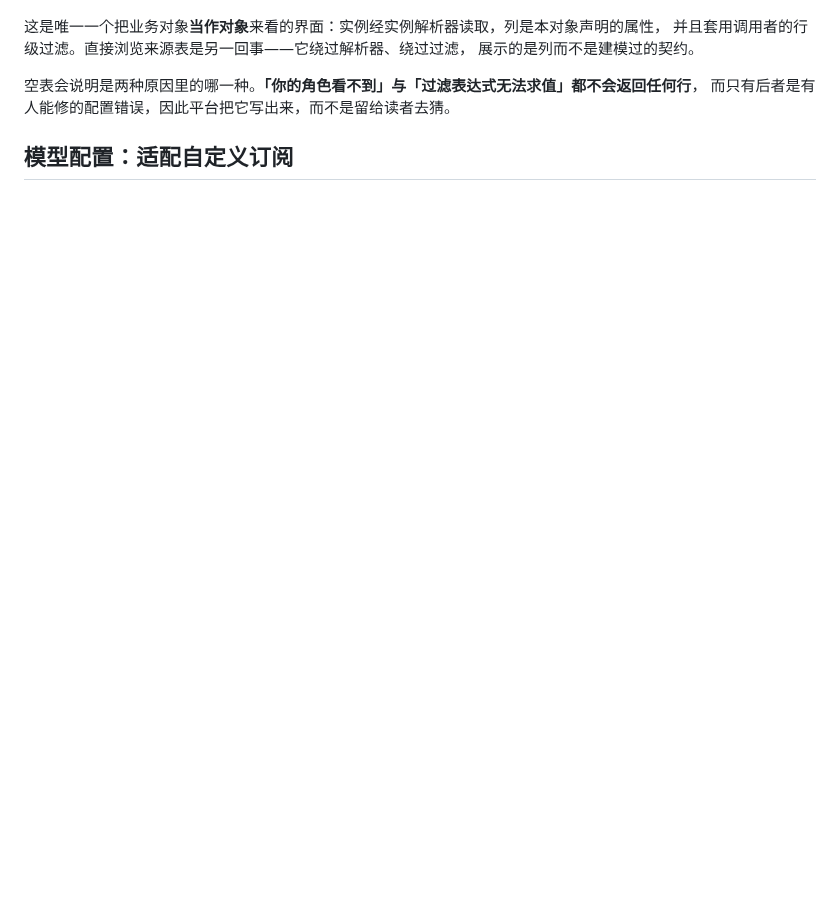
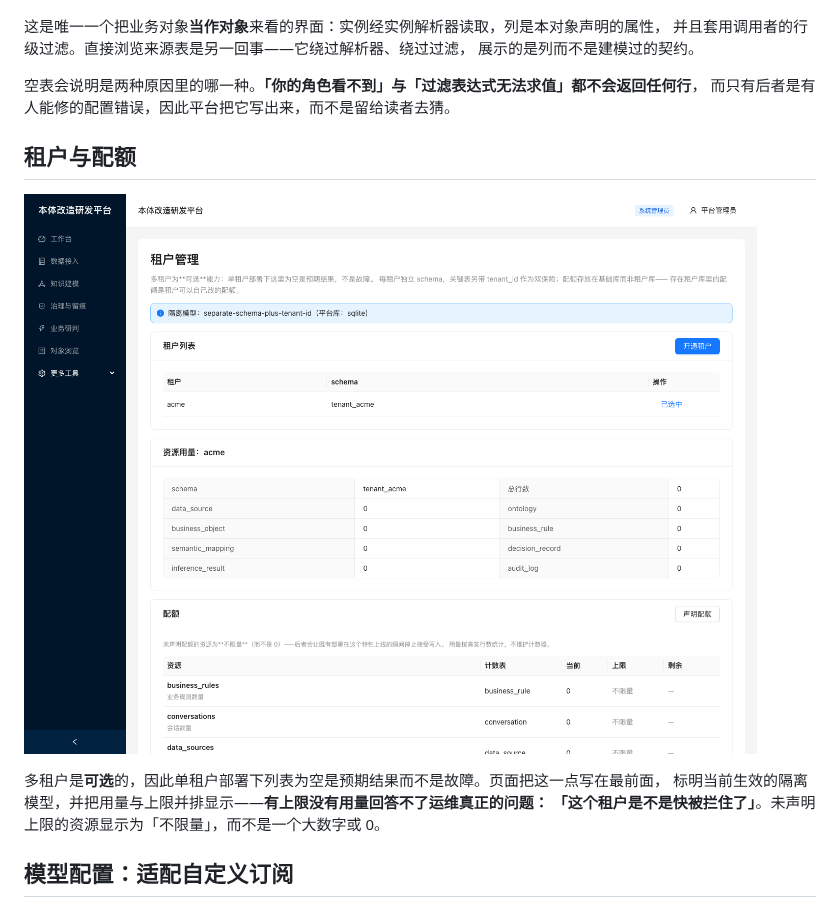
Before and after one commit to S0ra-ai/Aletheia-onto, a Markdown page: docs/screenshots.zh-CN.md, the part around the change. Rendered like a GitHub page; pictures changed too: docs/images/12-tenants-and-quotas.png (added); blank space fills up the shorter version.

```diff
--- a/docs/screenshots.zh-CN.md
+++ b/docs/screenshots.zh-CN.md
@@ -123,6 +123,14 @@
 空表会说明是两种原因里的哪一种。**「你的角色看不到」与「过滤表达式无法求值」都不会返回任何行**，
 而只有后者是有人能修的配置错误，因此平台把它写出来，而不是留给读者去猜。
 
+## 租户与配额
+
+![租户管理](images/12-tenants-and-quotas.png)
+
+多租户是**可选**的，因此单租户部署下列表为空是预期结果而不是故障。页面把这一点写在最前面，
+标明当前生效的隔离模型，并把用量与上限并排显示——**有上限没有用量回答不了运维真正的问题：
+「这个租户是不是快被拦住了」**。未声明上限的资源显示为「不限量」，而不是一个大数字或 0。
+
 ## 模型配置：适配自定义订阅
 
 ![模型配置](images/08-model-config.png)
```
Also changed, not shown: CHANGELOG.md (+13 -0 lines), docs/screenshots.md (+10 -0 lines), 6 other files.
